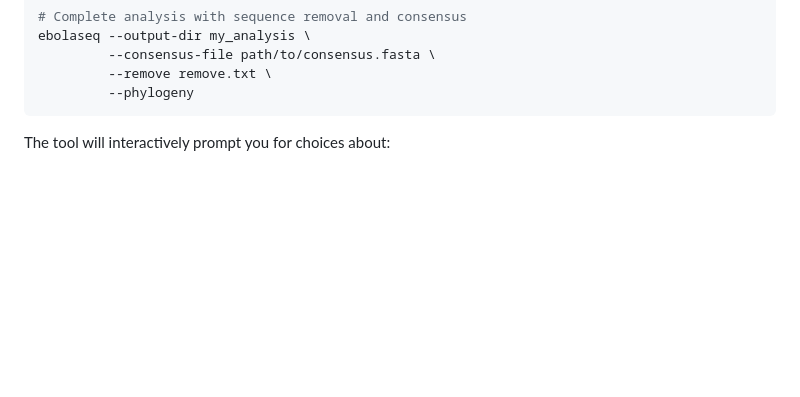
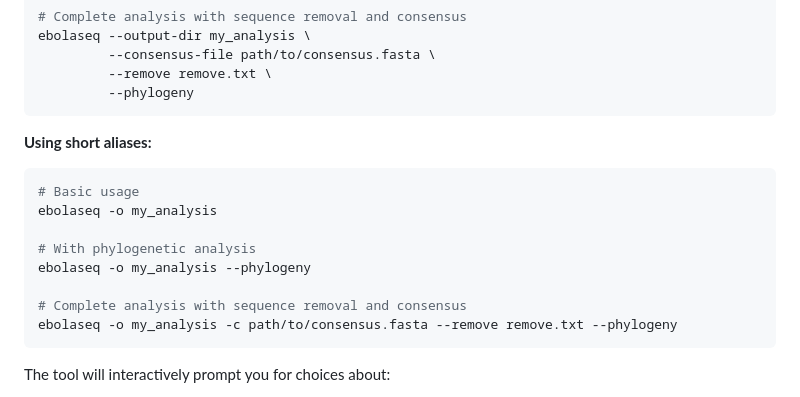
Before and after one commit to DaanJansen94/ebolaseq, a Markdown page: README.md, the part around the change. Drawn GitHub-style; blank space fills up the shorter version.

Commit message:
Add short alias examples to README
- Show abbreviated forms: -o, -c for quick reference
- Placed after main examples for easy discovery
- Keeps both long and short forms documented for user choice

````diff
--- a/README.md
+++ b/README.md
@@ -80,6 +80,18 @@ ebolaseq --output-dir my_analysis \
          --consensus-file path/to/consensus.fasta \
          --remove remove.txt \
          --phylogeny
+```
+
+**Using short aliases:**
+```bash
+# Basic usage
+ebolaseq -o my_analysis
+
+# With phylogenetic analysis
+ebolaseq -o my_analysis --phylogeny
+
+# Complete analysis with sequence removal and consensus
+ebolaseq -o my_analysis -c path/to/consensus.fasta --remove remove.txt --phylogeny
 ```
 
 The tool will interactively prompt you for choices about:
````
